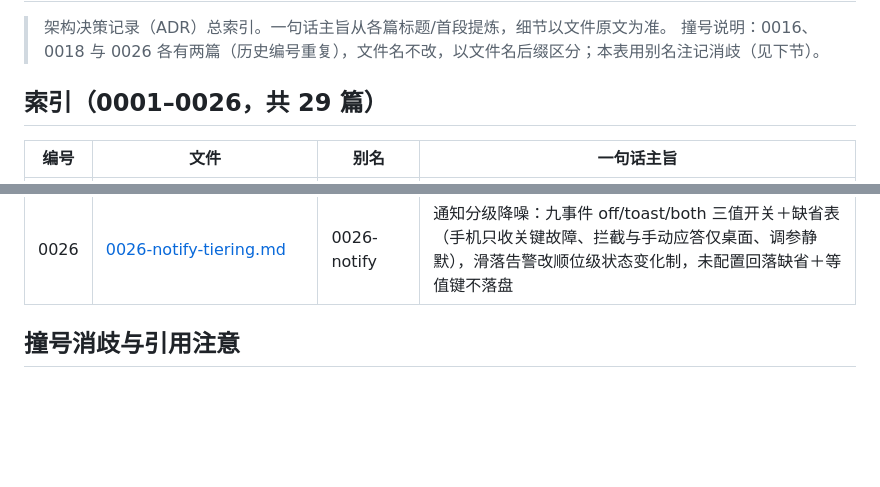
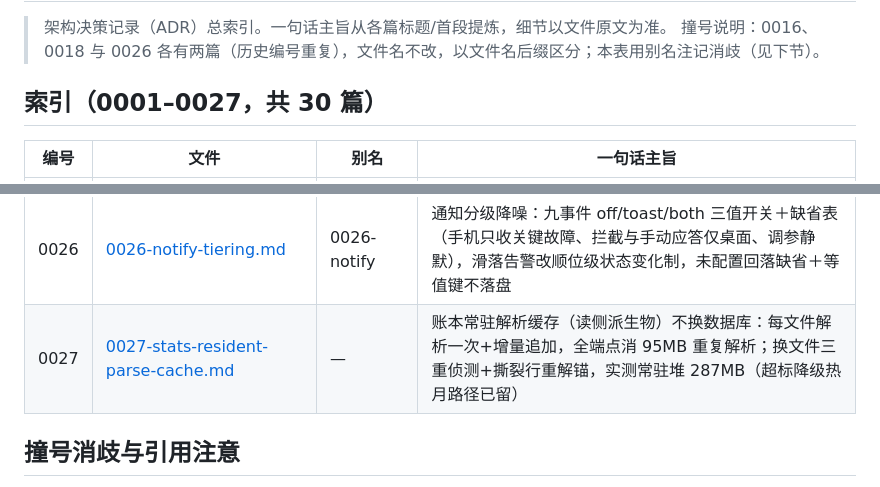
Before and after one commit to allanpk716/ferryman, a Markdown page: docs/adr/README.md, 2 parts joined by grey strips. Rendered like a GitHub page; blank space fills up the shorter version.

Commit message:
ADR-0027：账本常驻解析缓存（读侧派生物）定案入库
含实测数字（暖后 24ms/常驻堆 287MB）、共享只读契约、换文件三重侦测、
撕裂行重解锚、两个语义微变的如实声明、热月降级路径与索引更新。

Co-Authored-By: Claude Opus 5 (1M context) <noreply@anthropic.com>

```diff
--- a/docs/adr/README.md
+++ b/docs/adr/README.md
@@ -3,7 +3,7 @@
 > 架构决策记录（ADR）总索引。一句话主旨从各篇标题/首段提炼，细节以文件原文为准。
 > 撞号说明：0016、0018 与 0026 各有两篇（历史编号重复），文件名不改，以文件名后缀区分；本表用别名注记消歧（见下节）。
 
-## 索引（0001–0026，共 29 篇）
+## 索引（0001–0027，共 30 篇）
 
 | 编号 | 文件 | 别名 | 一句话主旨 |
 |---|---|---|---|
@@ -36,6 +36,7 @@
 | 0025 | [0025-auto-inject-explicit-intent.md](0025-auto-inject-explicit-intent.md) | — | 自动注入挂显式意图信号：自动路径永不激进注入，注入只挂三信号（被拦待领锚/用户显式命令/明确开关）；锚定归还按线不按人、子代理硬禁为第一应用 |
 | 0026 | [0026-dsh-plugin-verify-and-known-good.md](0026-dsh-plugin-verify-and-known-good.md) | 0026-verify | DSH 插件验证与已知良好档案：一次性手动 verify-dsh（L0 静态/L1 挂载 poll 年龄/L2 沙箱探针四痕＋压缩链）；契约锚全绿自动滚动、已知良好只背书验过的版本、红才告警 |
 | 0026 | [0026-notify-tiering.md](0026-notify-tiering.md) | 0026-notify | 通知分级降噪：九事件 off/toast/both 三值开关＋缺省表（手机只收关键故障、拦截与手动应答仅桌面、调参静默），滑落告警改顺位级状态变化制，未配置回落缺省＋等值键不落盘 |
+| 0027 | [0027-stats-resident-parse-cache.md](0027-stats-resident-parse-cache.md) | — | 账本常驻解析缓存（读侧派生物）不换数据库：每文件解析一次+增量追加，全端点消 95MB 重复解析；换文件三重侦测+撕裂行重解锚，实测常驻堆 287MB（超标降级热月路径已留） |
 
 ## 撞号消歧与引用注意
 
```
Also changed, not shown: docs/adr/0027-stats-resident-parse-cache.md (added, +26 -0 lines).
